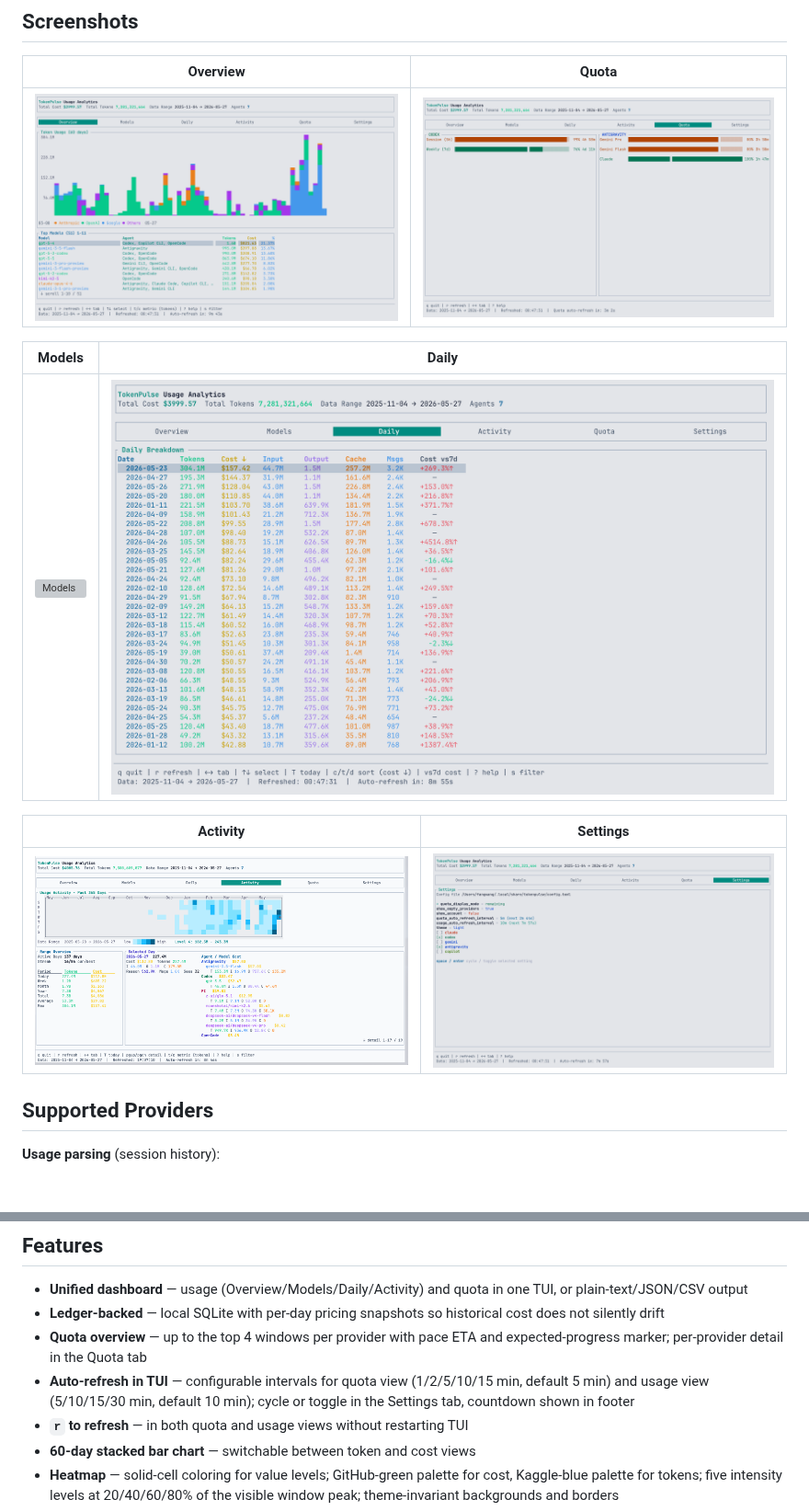
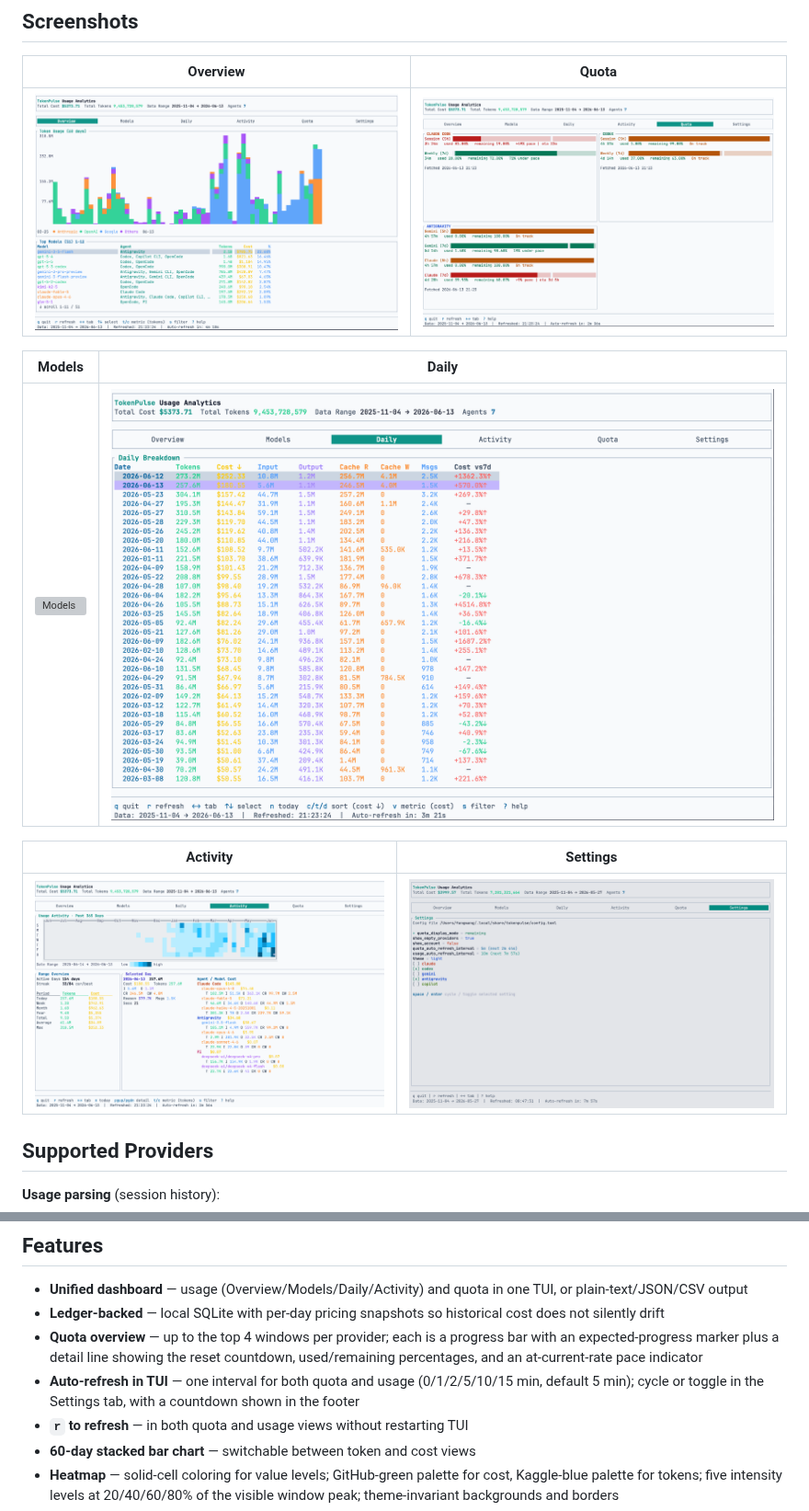
Before and after one commit to fangwangme/tokenpulse, a Markdown page: README.md, 2 parts joined by grey strips. Shown at 92% size. GitHub-like rendering; pictures changed too: docs/images/activity.png, docs/images/daily.png, docs/images/overview.png; blank space fills up the shorter version; grey boxes are pictures that could not be loaded.

Commit message:
docs: refresh app screenshots and polish README
- Replace the Overview/Models/Daily/Activity/Quota screenshots with current
  captures (new two-line quota gauge, two-column Activity selected-day, etc.).
- README: fix the stale auto-refresh bullet (single unified interval, not
  separate quota/usage ones) and update the quota-overview bullet to describe
  the progress bar + detail line layout.

Co-Authored-By: Claude Opus 4.8 <noreply@anthropic.com>

```diff
--- a/README.md
+++ b/README.md
@@ -55,11 +55,12 @@ output for scripting.
   one TUI, or plain-text/JSON/CSV output
 - **Ledger-backed** — local SQLite with per-day pricing snapshots so historical
   cost does not silently drift
-- **Quota overview** — up to the top 4 windows per provider with pace ETA and
-  expected-progress marker; per-provider detail in the Quota tab
-- **Auto-refresh in TUI** — configurable intervals for quota view (1/2/5/10/15
-  min, default 5 min) and usage view (5/10/15/30 min, default 10 min); cycle
-  or toggle in the Settings tab, countdown shown in footer
+- **Quota overview** — up to the top 4 windows per provider; each is a progress
+  bar with an expected-progress marker plus a detail line showing the reset
+  countdown, used/remaining percentages, and an at-current-rate pace indicator
+- **Auto-refresh in TUI** — one interval for both quota and usage
+  (0/1/2/5/10/15 min, default 5 min); cycle or toggle in the Settings tab, with
+  a countdown shown in the footer
 - **`r` to refresh** — in both quota and usage views without restarting TUI
 - **60-day stacked bar chart** — switchable between token and cost views
 - **Heatmap** — solid-cell coloring for value levels; GitHub-green palette for
```
Also changed, not shown: 1 other file.
